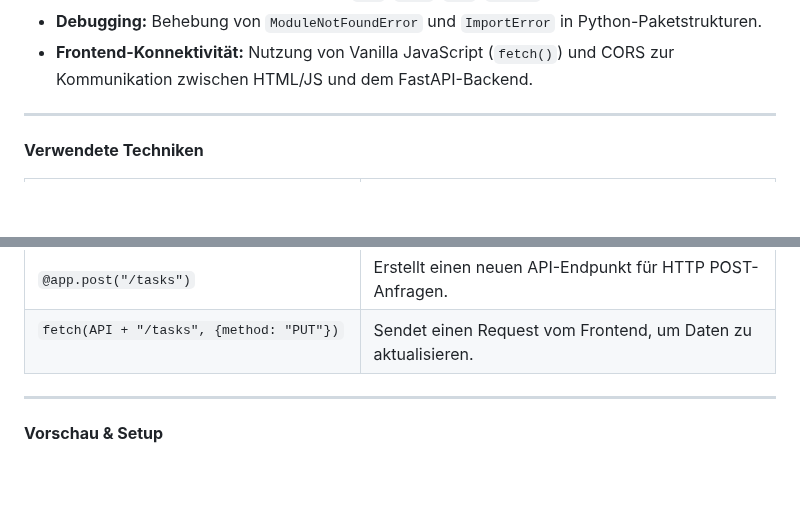
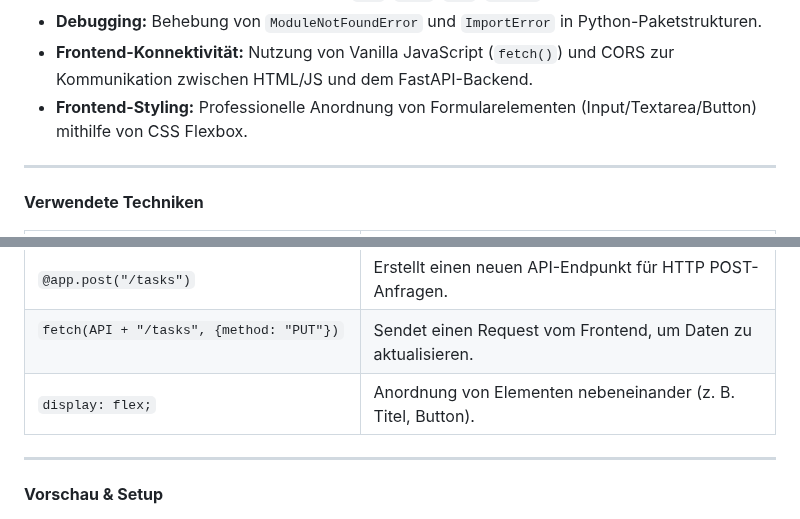
Before and after one commit to Sugu4/100-days-of-code, a Markdown page: Day34/todo_app/README.md, 2 parts joined by grey strips. GitHub-like rendering; blank space fills up the shorter version.

Commit message:
RADMEcss

```diff
--- a/Day34/todo_app/README.md
+++ b/Day34/todo_app/README.md
@@ -15,6 +15,7 @@ Thema: Aufbau einer REST-API mit FastAPI und Verbindung zu einem Vanilla-JavaScr
 - **REST-API:** Erstellung von Endpunkten (`GET`, `POST`, `PUT`, `DELETE`).
 - **Debugging:** Behebung von `ModuleNotFoundError` und `ImportError` in Python-Paketstrukturen.
 - **Frontend-Konnektivität:** Nutzung von Vanilla JavaScript (`fetch()`) und CORS zur Kommunikation zwischen HTML/JS und dem FastAPI-Backend.
+- **Frontend-Styling:** Professionelle Anordnung von Formularelementen (Input/Textarea/Button) mithilfe von CSS Flexbox.
 
 ---
 
@@ -28,6 +29,7 @@ Thema: Aufbau einer REST-API mit FastAPI und Verbindung zu einem Vanilla-JavaScr
 | `class Task(BaseModel): ...`              | Definiert Pydantic-Schema zur Validierung von Requests/Responses.     |
 | `@app.post("/tasks")`                     | Erstellt einen neuen API-Endpunkt für HTTP POST-Anfragen.            |
 | `fetch(API + "/tasks", {method: "PUT"})`  | Sendet einen Request vom Frontend, um Daten zu aktualisieren.        |
+| `display: flex;`      | Anordnung von Elementen nebeneinander (z. B. Titel, Button).      |
 
 ---
 
```
